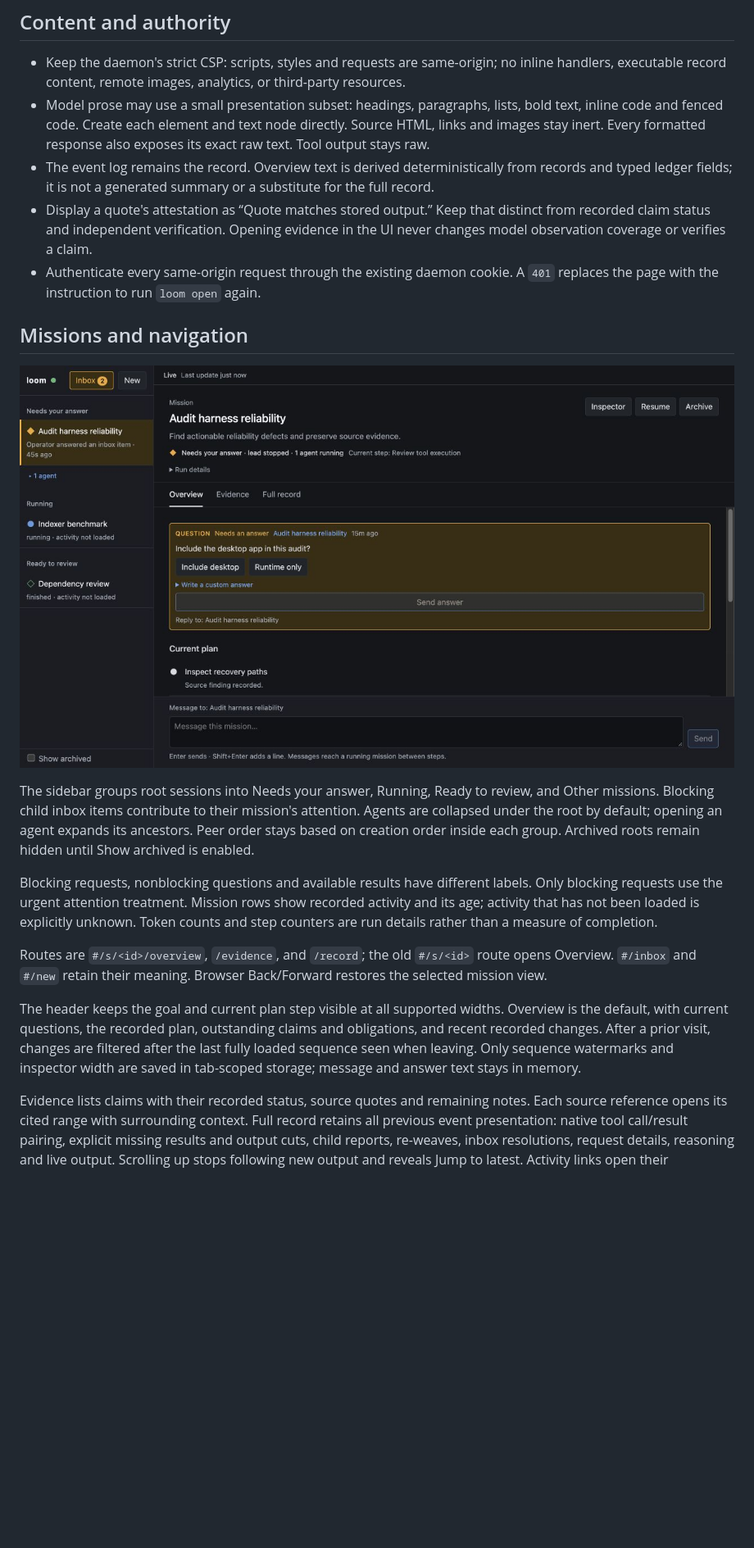
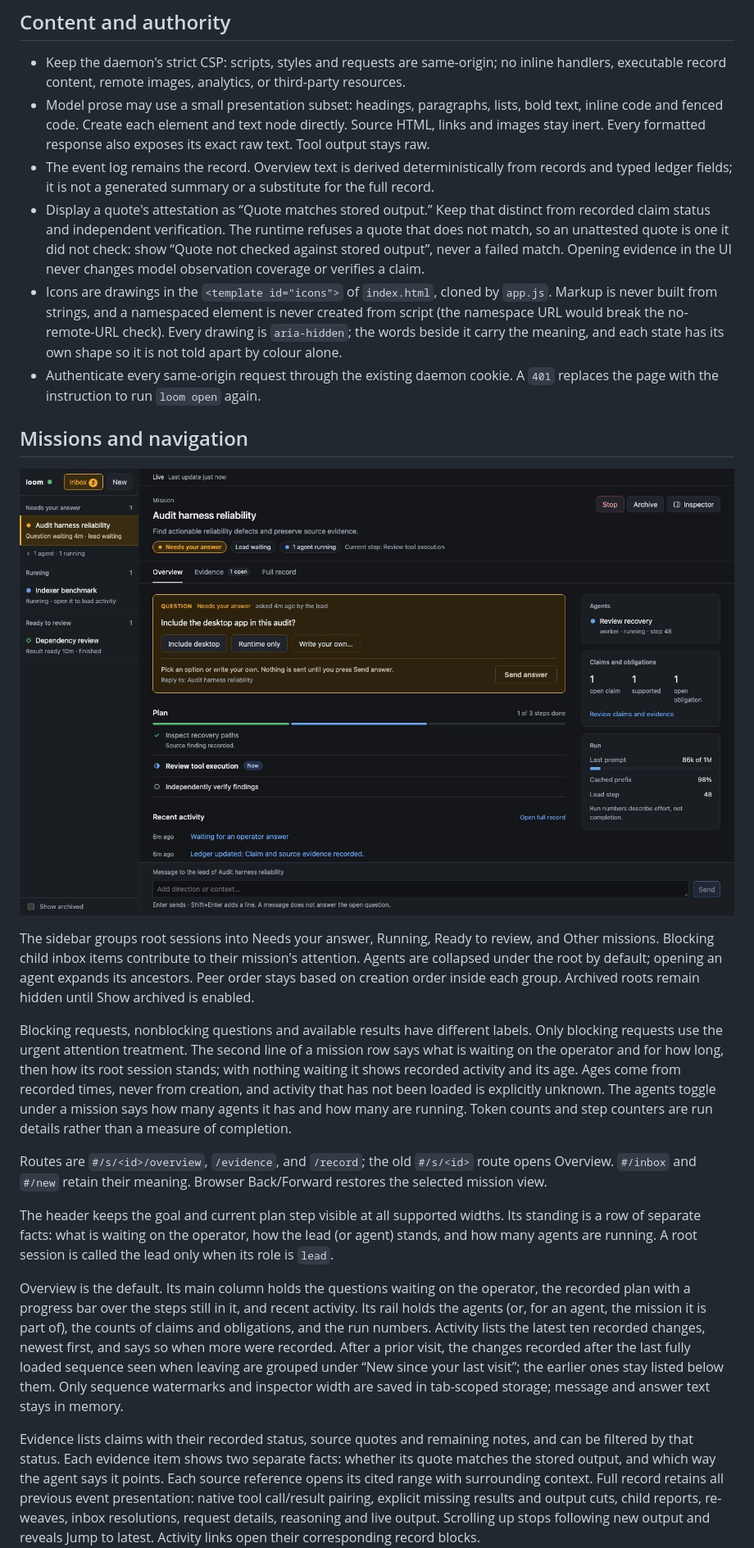
Before and after one commit to EternaPeptix/loom, a Markdown page: docs/UI.md, the part around one of its changes. Shown at 82% size. Drawn GitHub-style; pictures changed too: docs/images/mission-overview.jpg; blank space fills up the shorter version.

```diff
--- a/docs/UI.md
+++ b/docs/UI.md
@@ -14,8 +14,14 @@ framework. `core.js` owns pure state and presentation decisions; `app.js` owns D
 - The event log remains the record. Overview text is derived deterministically from records and
   typed ledger fields; it is not a generated summary or a substitute for the full record.
 - Display a quote's attestation as “Quote matches stored output.” Keep that distinct from recorded
-  claim status and independent verification. Opening evidence in the UI never changes model
-  observation coverage or verifies a claim.
+  claim status and independent verification. The runtime refuses a quote that does not match, so
+  an unattested quote is one it did not check: show “Quote not checked against stored output”,
+  never a failed match. Opening evidence in the UI never changes model observation coverage or
+  verifies a claim.
+- Icons are drawings in the `<template id="icons">` of `index.html`, cloned by `app.js`. Markup is
+  never built from strings, and a namespaced element is never created from script (the namespace
+  URL would break the no-remote-URL check). Every drawing is `aria-hidden`; the words beside it
+  carry the meaning, and each state has its own shape so it is not told apart by colour alone.
 - Authenticate every same-origin request through the existing daemon cookie. A `401` replaces the
   page with the instruction to run `loom open` again.
 
@@ -29,20 +35,32 @@ under the root by default; opening an agent expands its ancestors. Peer order st
 order inside each group. Archived roots remain hidden until Show archived is enabled.
 
 Blocking requests, nonblocking questions and available results have different labels. Only blocking
-requests use the urgent attention treatment. Mission rows show recorded activity and its age;
-activity that has not been loaded is explicitly unknown. Token counts and step counters are run
-details rather than a measure of completion.
+requests use the urgent attention treatment. The second line of a mission row says what is waiting
+on the operator and for how long, then how its root session stands; with nothing waiting it shows
+recorded activity and its age. Ages come from recorded times, never from creation, and activity that
+has not been loaded is explicitly unknown. The agents toggle under a mission says how many agents it
+has and how many are running. Token counts and step counters are run details rather than a measure
+of completion.
 
 Routes are `#/s/<id>/overview`, `/evidence`, and `/record`; the old `#/s/<id>` route opens Overview.
 `#/inbox` and `#/new` retain their meaning. Browser Back/Forward restores the selected mission view.
 
-The header keeps the goal and current plan step visible at all supported widths. Overview is the
-default, with current questions, the recorded plan, outstanding claims and obligations, and recent
-recorded changes. After a prior visit, changes are filtered after the last fully loaded sequence
-seen when leaving. Only sequence watermarks and inspector width are saved in tab-scoped storage;
-message and answer text stays in memory.
+The header keeps the goal and current plan step visible at all supported widths. Its standing is a
+row of separate facts: what is waiting on the operator, how the lead (or agent) stands, and how many
+agents are running. A root session is called the lead only when its role is `lead`.
 
-Evidence lists claims with their recorded status, source quotes and remaining notes. Each source
+Overview is the default. Its main column holds the questions waiting on the operator, the recorded
+plan with a progress bar over the steps still in it, and recent activity. Its rail holds the agents
+(or, for an agent, the mission it is part of), the counts of claims and obligations, and the run
+numbers. Activity lists the latest ten recorded changes, newest first, and says so when more were
+recorded. After a prior visit, the changes recorded after the last fully loaded sequence seen when
+leaving are grouped under “New since your last visit”; the earlier ones stay listed below them.
+Only sequence watermarks and inspector width are saved in tab-scoped storage; message and answer
+text stays in memory.
+
+Evidence lists claims with their recorded status, source quotes and remaining notes, and can be
+filtered by that status. Each evidence item shows two separate facts: whether its quote matches the
+stored output, and which way the agent says it points. Each source
 reference opens its cited range with surrounding context. Full record retains all previous event
 presentation: native tool call/result pairing, explicit missing results and output cuts, child
 reports, re-weaves, inbox resolutions, request details, reasoning and live output. Scrolling up
```
Also changed, not shown: other parts of docs/UI.md (+26 -11 lines), 6 other files.
